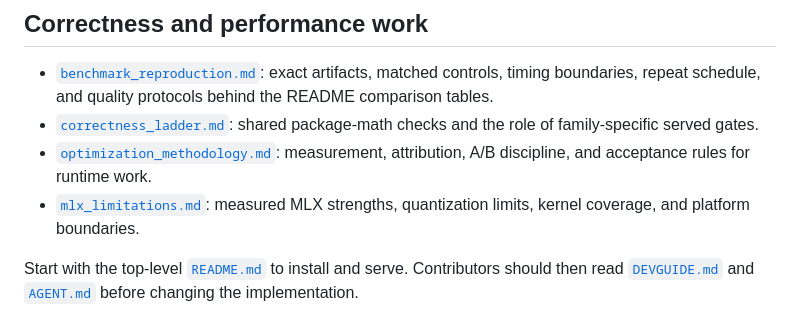
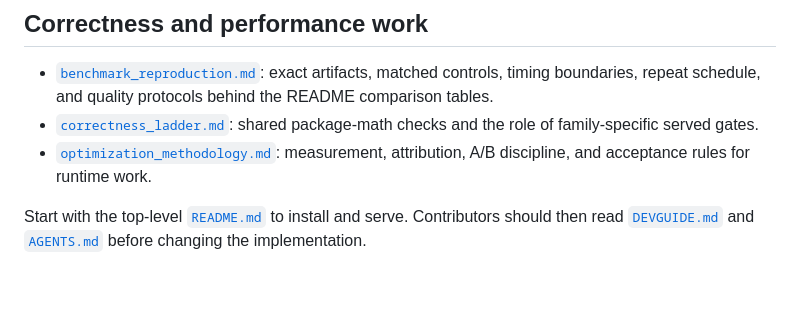
Before and after one commit to steadfastgaze/MoEspresso, a Markdown page: docs/README.md, the part around the change. Rendered like a GitHub page; blank space fills up the shorter version.

Commit message:
Fix broken doc references
Drop the doc-map entries for docs/mlx_limitations.md, which is not in the
tree, and point the contributor-guide references at AGENTS.md, the file's
actual name.

```diff
--- a/docs/README.md
+++ b/docs/README.md
@@ -67,9 +67,7 @@ GGUF recipe import -------------/
   and the role of family-specific served gates.
 - [`optimization_methodology.md`](optimization_methodology.md): measurement,
   attribution, A/B discipline, and acceptance rules for runtime work.
-- [`mlx_limitations.md`](mlx_limitations.md): measured MLX strengths,
-  quantization limits, kernel coverage, and platform boundaries.
 
 Start with the top-level [`README.md`](../README.md) to install and serve.
 Contributors should then read [`DEVGUIDE.md`](../DEVGUIDE.md) and
-[`AGENT.md`](../AGENT.md) before changing the implementation.
+[`AGENTS.md`](../AGENTS.md) before changing the implementation.
```
Also changed, not shown: DEVGUIDE.md (+3 -4 lines).
